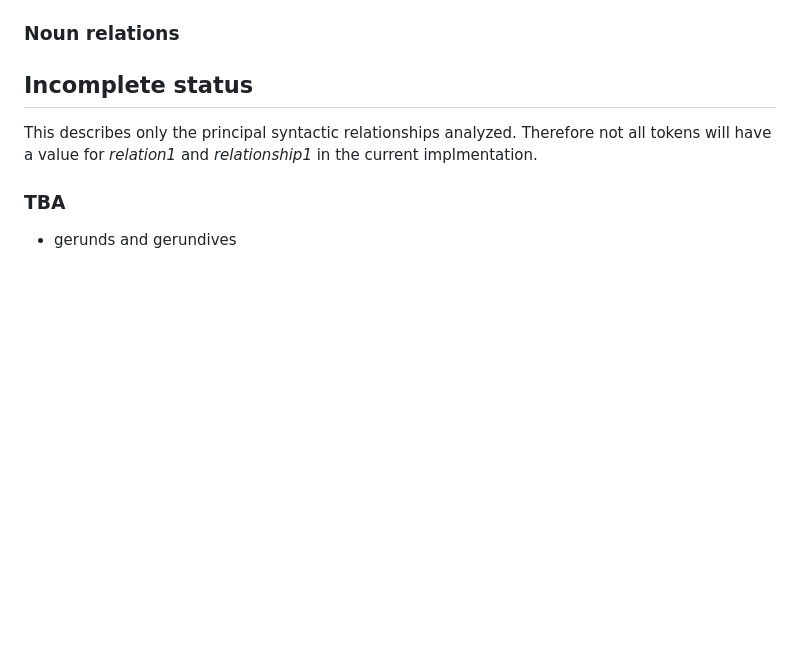
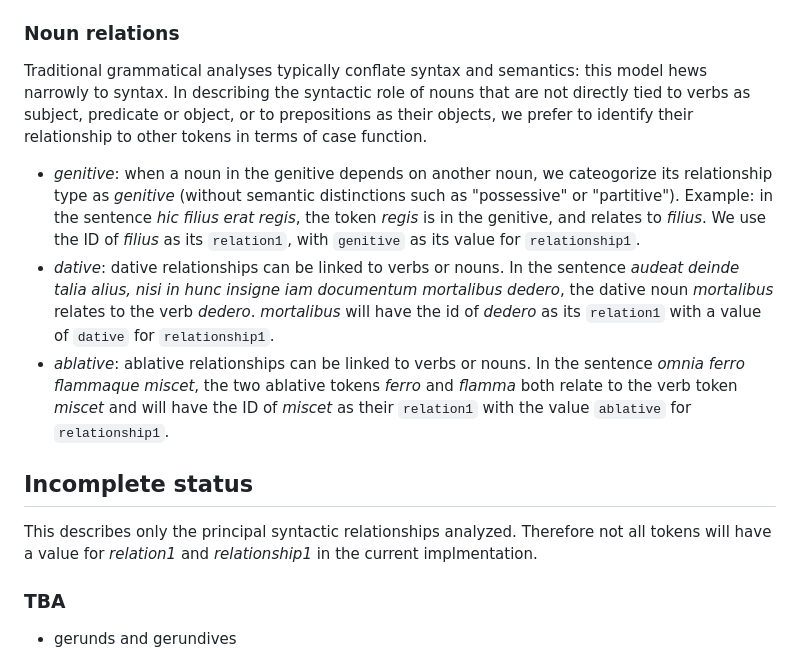
Before and after one commit to neelsmith/arsgrammatica, a Markdown page: syntax_model.md, the part around the change. Rendered like a GitHub page; blank space fills up the shorter version.

Commit message:
Expand coverage

```diff
--- a/syntax_model.md
+++ b/syntax_model.md
@@ -103,7 +103,11 @@ In the first phase of implementing our syntax model, we will record the followin
 
 ### Noun relations
 
+Traditional grammatical analyses typically conflate syntax and semantics: this model hews narrowly to syntax. In describing the syntactic role of nouns that are not directly tied to verbs as subject, predicate or object, or to prepositions as their objects, we prefer to identify their relationship to other tokens in terms of case function.
 
+- *genitive*: when a noun in the genitive depends on another noun, we cateogorize its relationship type as *genitive* (without semantic distinctions such as "possessive" or "partitive"). Example: in the sentence *hic filius erat regis*, the token *regis* is in the genitive, and relates to *filius*. We use the ID of *filius* as its `relation1`, with `genitive` as its value for `relationship1`.
+- *dative*: dative relationships can be linked to verbs or nouns. In the sentence *audeat deinde talia alius, nisi in hunc insigne iam documentum mortalibus dedero*, the dative noun *mortalibus* relates to the verb *dedero*. *mortalibus* will have the id of *dedero* as its `relation1` with a value of `dative` for `relationship1`.
+- *ablative*: ablative relationships can be linked to verbs or nouns. In the sentence *omnia ferro flammaque miscet*, the two ablative tokens *ferro* and *flamma* both relate to the verb token *miscet* and will have the ID of *miscet* as their `relation1` with the value `ablative` for `relationship1`.
 
 
 
```
